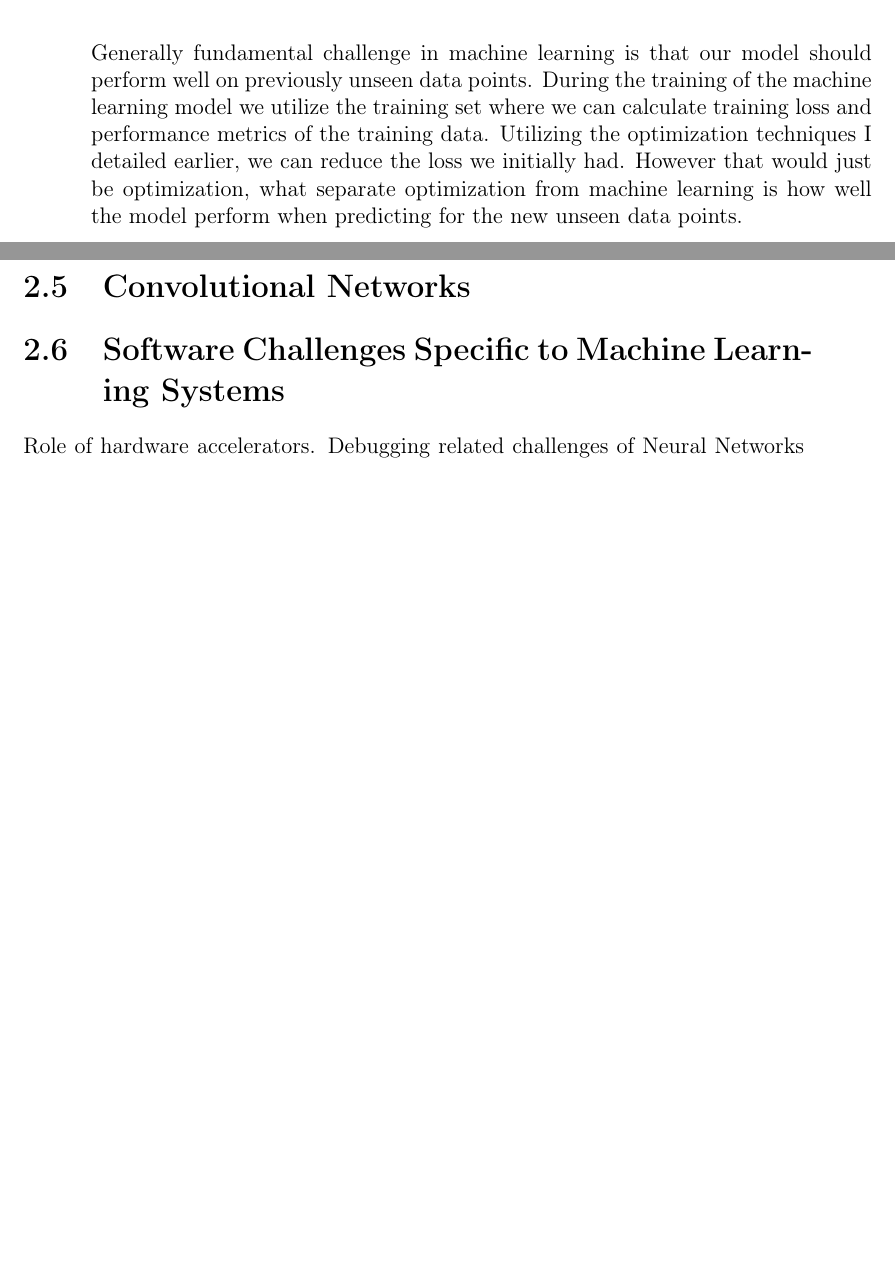
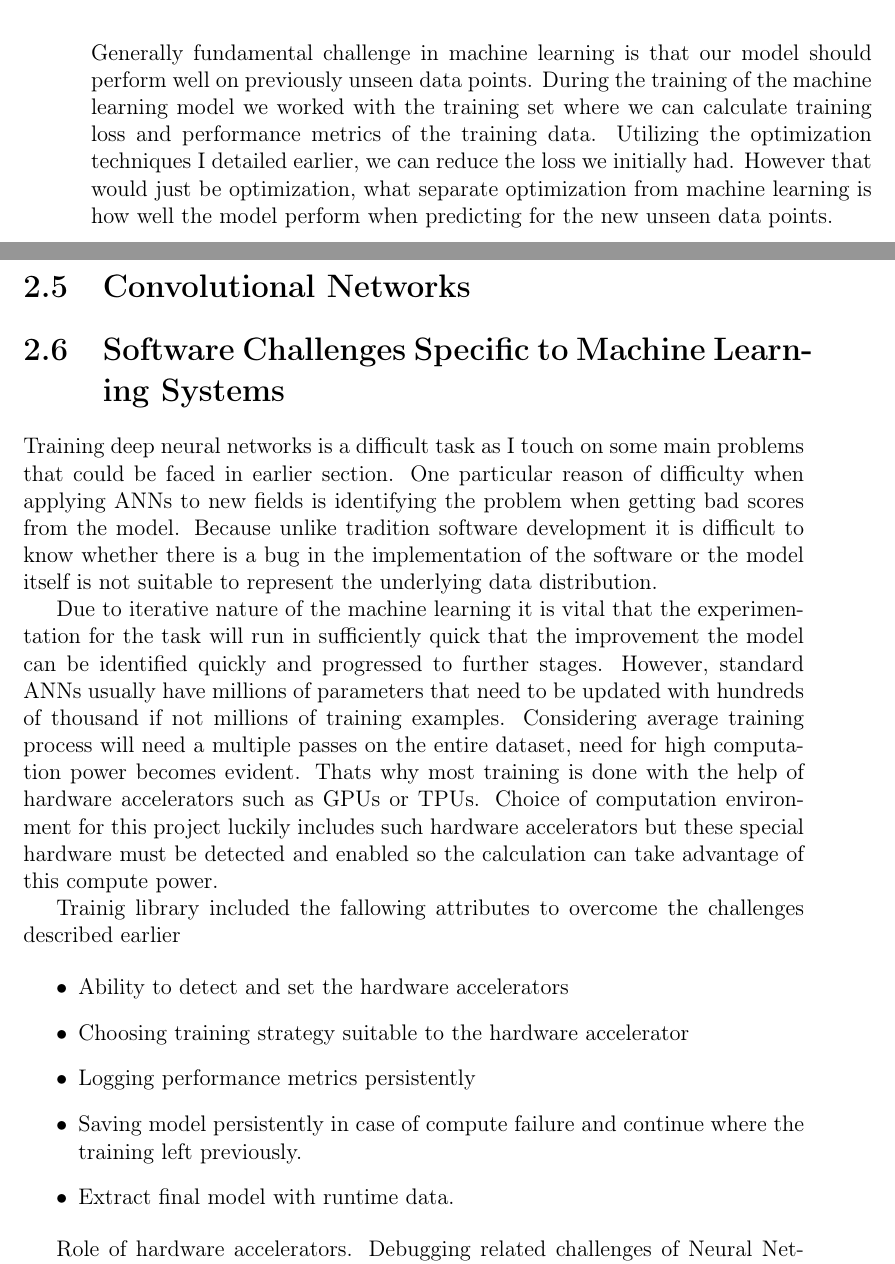
Before and after one commit to bbuluttekin/MSc-Project, a LaTeX thesis (Report/REP_BuluttekinB_DS.tex, which reads Report/chapters/neural-networks.tex): two parts of pages 19 and 20 of 24, joined at a grey line, cut so that both start at the same text, the shorter picture padded with empty space. The pictures show the PDF file Report/REP_BuluttekinB_DS.pdf that the author committed with the source.

Commit message:
First dreft of training problems

```diff
--- a/Report/chapters/neural-networks.tex
+++ b/Report/chapters/neural-networks.tex
@@ -137,7 +137,7 @@ It might be good practice to try adaptive and momentum-based optimizers in the t
 
 \section{Regularization and Over-fitting} \label{sec:regularization}
 Generally fundamental challenge in machine learning is that our model should perform well on previously unseen data points.
-During the training of the machine learning model we utilize the training set where we can calculate training loss and performance metrics of the training data.
+During the training of the machine learning model we worked with the training set where we can calculate training loss and performance metrics of the training data.
 Utilizing the optimization techniques I detailed earlier, we can reduce the loss we initially had.
 However that would just be optimization, what separate optimization from machine learning is how well the model perform when predicting for the new unseen data points.
 
@@ -146,6 +146,29 @@ However that would just be optimization, what separate optimization from machine
 
 \section{Software Challenges Specific to
 Machine Learning Systems} \label{sec:engchallenge}
+Training deep neural networks is a difficult task as I touch on some main problems that could be faced in earlier section.
+One particular reason of difficulty when applying ANNs to new fields is identifying the problem when getting bad scores from the model.
+Because unlike tradition software development it is difficult to know whether there is a bug in the implementation of the software or the model itself is not suitable to represent the underlying data distribution.
+
+Due to iterative nature of the machine learning it is vital that the experimentation for the task will run in sufficiently quick that the improvement the model can be identified quickly and progressed to further stages.
+However, standard ANNs usually have millions of parameters that need to be updated with hundreds of thousand if not millions of training examples.
+Considering average training process will need a multiple passes on the entire dataset, need for high computation power becomes evident.
+Thats why most training is done with the help of hardware accelerators such as GPUs or TPUs.
+Choice of computation environment for this project luckily includes such hardware accelerators but these special hardware must be detected and enabled so the calculation can take advantage of this compute power.
+
+
+Trainig library included the fallowing attributes to overcome the challenges described earlier
+
+\begin{itemize}
+  \item Ability to detect and set the hardware accelerators
+  \item Choosing training strategy suitable to the hardware accelerator
+  \item Logging performance metrics persistently
+  \item Saving model persistently in case of compute failure and continue where the training left previously.
+  \item Extract final model with runtime data.
+\end{itemize}
+
+
+
 Role of hardware accelerators. Debugging related challenges of Neural Networks
 Talk about core modules and how it will fit into general experimentations.
 Touch on the resilience of the training because of failure in compute environment.
```
Also changed, not shown: Report/REP_BuluttekinB_DS.pdf.
